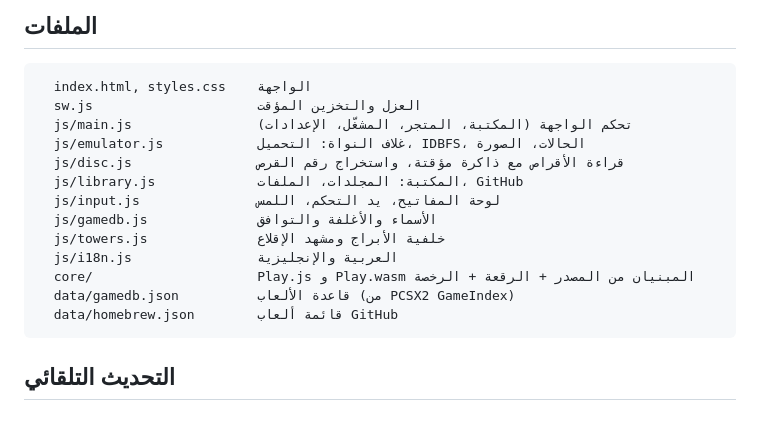
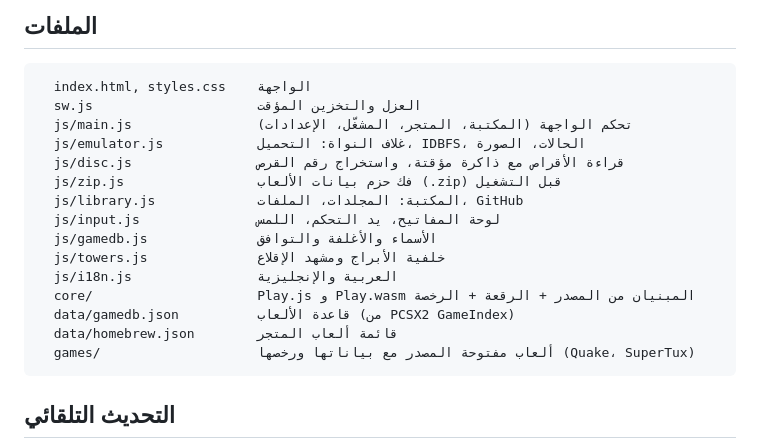
Before and after one commit to cmkrfd2r77-hue/play-tower, a Markdown page: README.md, the part around the change. Rendered like a GitHub page; blank space fills up the shorter version.

Commit message:
README: list games/ and js/zip.js
Co-Authored-By: Claude Opus 5.5 <noreply@anthropic.com>
Claude-Session: https://claude.ai/code/session_01TKfZEDmUfADaNvBkzhmjA9

````diff
--- a/README.md
+++ b/README.md
@@ -55,6 +55,7 @@
   js/main.js                تحكم الواجهة (المكتبة، المتجر، المشغّل، الإعدادات)
   js/emulator.js            غلاف النواة: التحميل، IDBFS، الحالات، الصورة
   js/disc.js                قراءة الأقراص مع ذاكرة مؤقتة، واستخراج رقم القرص
+  js/zip.js                 فك حزم بيانات الألعاب (.zip) قبل التشغيل
   js/library.js             المكتبة: المجلدات، الملفات، GitHub
   js/input.js               لوحة المفاتيح، يد التحكم، اللمس
   js/gamedb.js              الأسماء والأغلفة والتوافق
@@ -62,7 +63,8 @@
   js/i18n.js                العربية والإنجليزية
   core/                     Play.js و Play.wasm المبنيان من المصدر + الرقعة + الرخصة
   data/gamedb.json          قاعدة الألعاب (من PCSX2 GameIndex)
-  data/homebrew.json        قائمة ألعاب GitHub
+  data/homebrew.json        قائمة ألعاب المتجر
+  games/                    ألعاب مفتوحة المصدر مع بياناتها ورخصها (Quake، SuperTux)
 ```
 
 ## التحديث التلقائي
````
